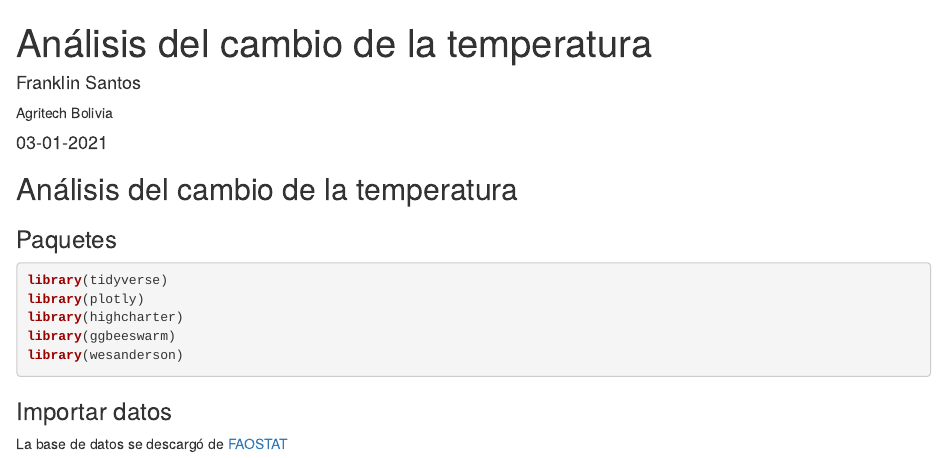
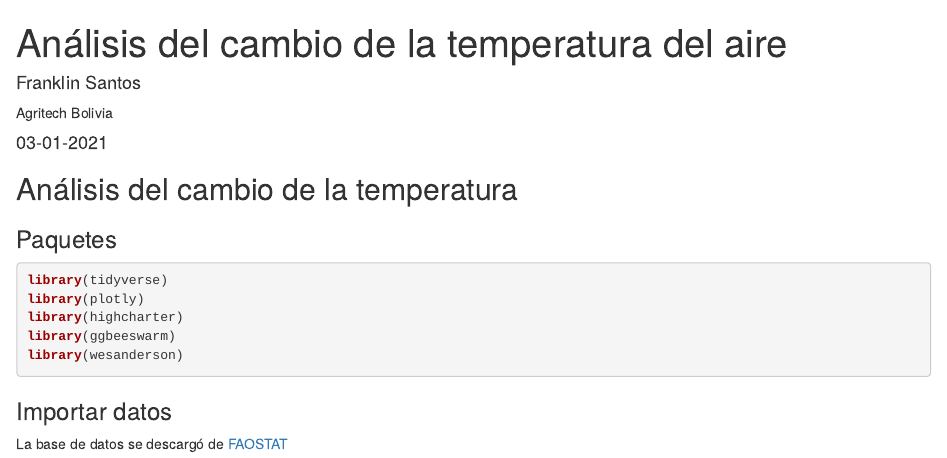
Before and after one commit to FranklinSantosM/franklinsantos, an R Markdown document (_posts/2021-04-04-worldtemp/worldtemp.Rmd): the page in a window 1100 px wide, from its top. Rendered offline with R 4.5, knitr and Pandoc, with nearby package versions; drawn as R Markdown's standard HTML page in place of the format the file asks for; some code elsewhere in the file could not run offline.

Commit message:
add aire word

```diff
--- a/_posts/2021-04-04-worldtemp/worldtemp.Rmd
+++ b/_posts/2021-04-04-worldtemp/worldtemp.Rmd
@@ -1,5 +1,5 @@
 ---
-title: "Análisis del cambio de la temperatura"
+title: "Análisis del cambio de la temperatura del aire"
 description: |
   Se analiza las tendencias del cambio de la temperatura desde el año 1960 hasta 2019 en cada región de los continentes del mundo.
 categories:
```
Also changed, not shown: _posts/2021-04-04-worldtemp/worldtemp.html, 5 other files.
